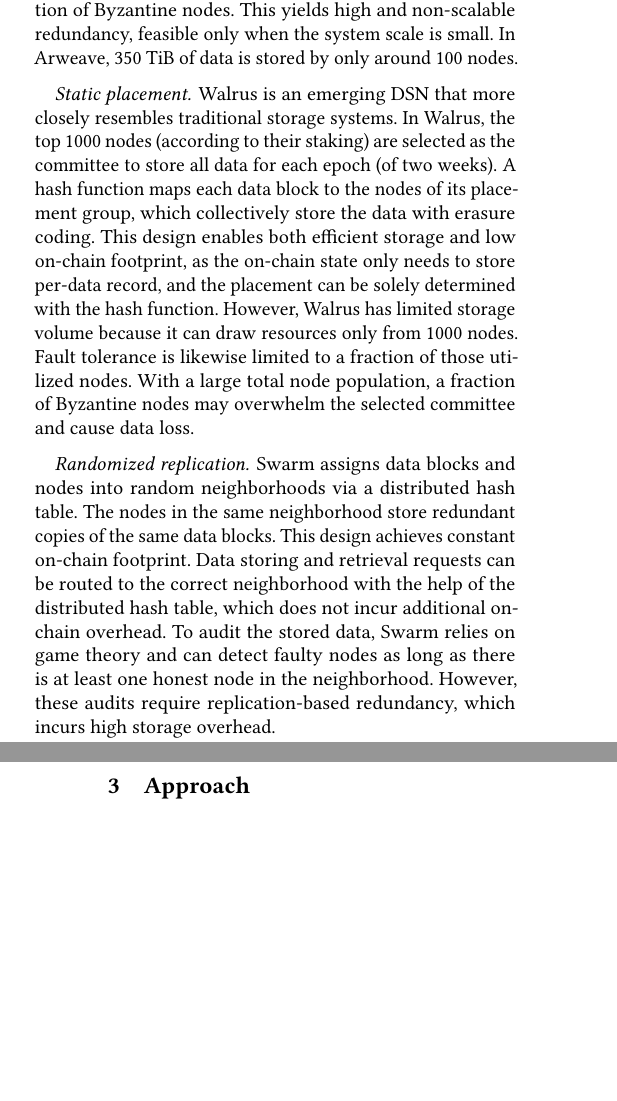
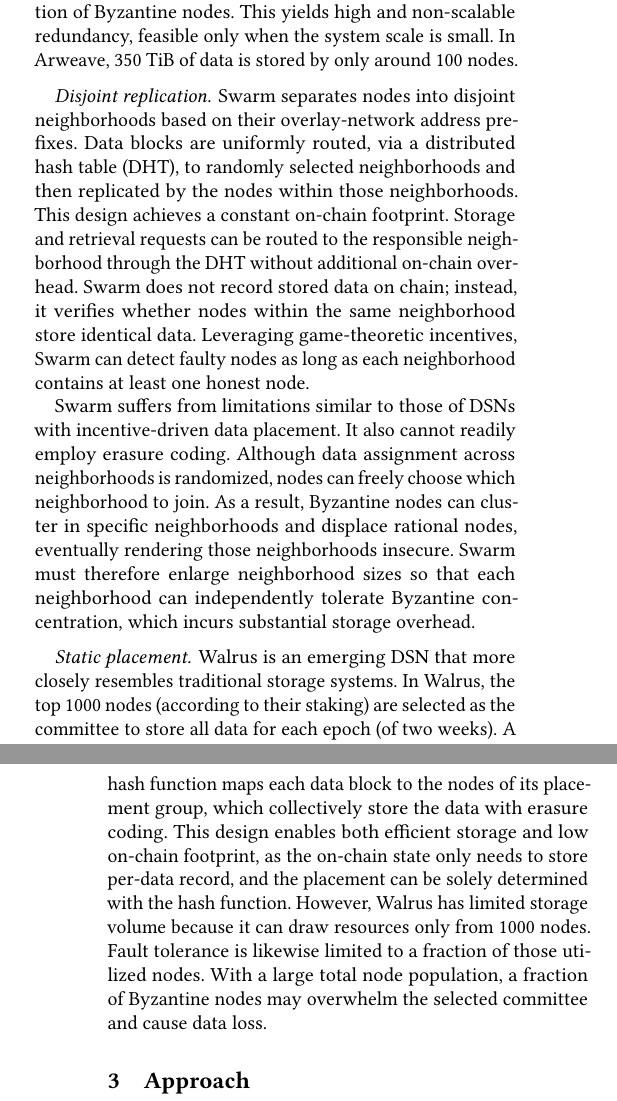
Before and after one commit to sgdxbc/new-entropy-paper, a LaTeX paper (paper.tex, which reads sections/motivation.tex): two parts of the columns of pages 3 and 4 of 4, joined at a grey line, cut so that both start at the same text, the shorter picture padded with empty space. Compiled offline with pdfLaTeX.

Commit message:
motivation: rework Swarm

```diff
--- a/sections/motivation.tex
+++ b/sections/motivation.tex
@@ -106,6 +106,20 @@
 This yields high and non-scalable redundancy, feasible only when the system scale is small.
 In Arweave, 350 TiB of data is stored by only around 100 nodes.
 
+\paragraph{Disjoint replication.}
+Swarm separates nodes into disjoint neighborhoods based on their overlay-network address prefixes.
+Data blocks are uniformly routed, via a distributed hash table (DHT), to randomly selected neighborhoods and then replicated by the nodes within those neighborhoods.
+This design achieves a constant on-chain footprint.
+Storage and retrieval requests can be routed to the responsible neighborhood through the DHT without additional on-chain overhead.
+Swarm does not record stored data on chain; instead, it verifies whether nodes within the same neighborhood store identical data.
+Leveraging game-theoretic incentives, Swarm can detect faulty nodes as long as each neighborhood contains at least one honest node.
+
+Swarm suffers from limitations similar to those of DSNs with incentive-driven data placement.
+It also cannot readily employ erasure coding.
+Although data assignment across neighborhoods is randomized, nodes can freely choose which neighborhood to join.
+As a result, Byzantine nodes can cluster in specific neighborhoods and displace rational nodes, eventually rendering those neighborhoods insecure.
+Swarm must therefore enlarge neighborhood sizes so that each neighborhood can independently tolerate Byzantine concentration, which incurs substantial storage overhead.
+
 \paragraph{Static placement.}
 Walrus is an emerging DSN that more closely resembles traditional storage systems.
 In Walrus, the top 1000 nodes (according to their staking) are selected as the committee to store all data for each epoch (of two weeks).
@@ -114,11 +128,3 @@
 However, Walrus has limited storage volume because it can draw resources only from 1000 nodes.
 Fault tolerance is likewise limited to a fraction of those utilized nodes.
 With a large total node population, a fraction of Byzantine nodes may overwhelm the selected committee and cause data loss.
-
-\paragraph{Randomized replication.}
-Swarm assigns data blocks and nodes into random neighborhoods via a distributed hash table.
-The nodes in the same neighborhood store redundant copies of the same data blocks.
-This design achieves constant on-chain footprint.
-Data storing and retrieval requests can be routed to the correct neighborhood with the help of the distributed hash table, which does not incur additional on-chain overhead.
-To audit the stored data, Swarm relies on game theory and can detect faulty nodes as long as there is at least one honest node in the neighborhood.
-However, these audits require replication-based redundancy, which incurs high storage overhead.
```
Also changed, not shown: sections/motivation.tex (14 more changed lines).
